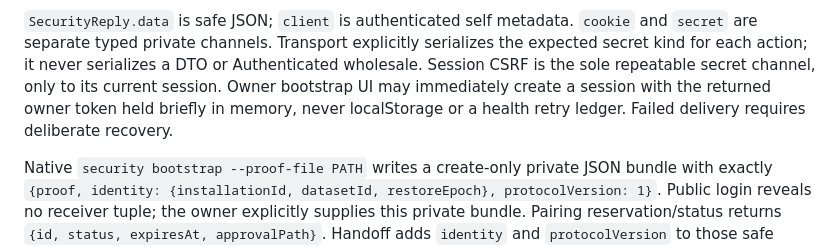
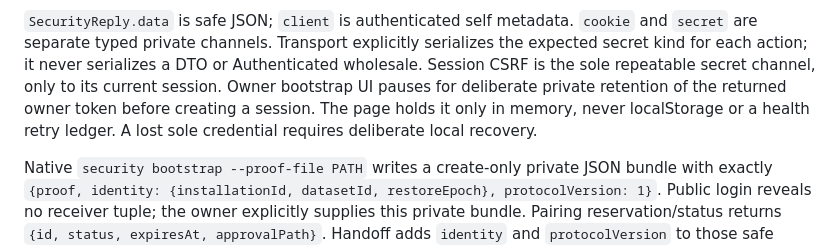
Before and after one commit to cesaregarza/health-buddy, a Markdown page: docs/security-interface.md, the part around the change. Drawn GitHub-style.

Commit message:
Align the security seam guide with explicit owner credential retention

```diff
--- a/docs/security-interface.md
+++ b/docs/security-interface.md
@@ -83,9 +83,10 @@ Proof DTOs are selected by the finite route, not caller-controlled role strings.
 `cookie` and `secret` are separate typed private channels. Transport explicitly
 serializes the expected secret kind for each action; it never serializes a DTO
 or Authenticated wholesale. Session CSRF is the sole repeatable secret channel,
-only to its current session. Owner bootstrap UI may immediately create a session
-with the returned owner token held briefly in memory, never localStorage or a
-health retry ledger. Failed delivery requires deliberate recovery.
+only to its current session. Owner bootstrap UI pauses for deliberate private
+retention of the returned owner token before creating a session. The page holds
+it only in memory, never localStorage or a health retry ledger. A lost sole
+credential requires deliberate local recovery.
 
 Native `security bootstrap --proof-file PATH` writes a create-only private JSON
 bundle with exactly `{proof, identity: {installationId, datasetId, restoreEpoch},
```
